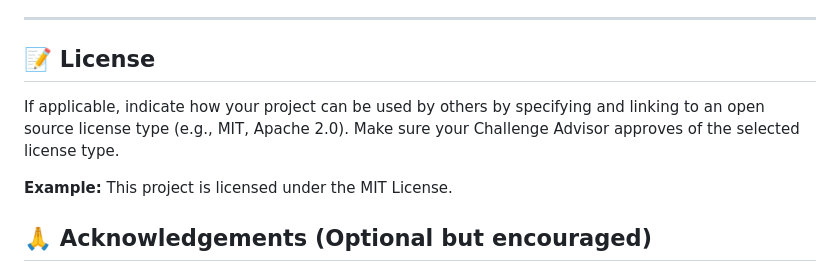
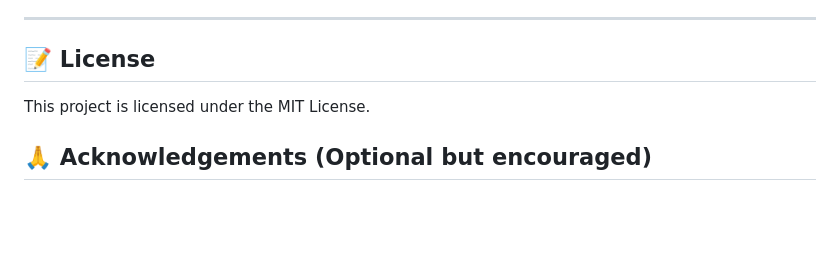
Before and after one commit to BTTAI-News-AI-Agent/News-AI-Agent, a Markdown page: README.md, the part around the change. GitHub-like rendering; blank space fills up the shorter version.

```diff
--- a/README.md
+++ b/README.md
@@ -102,9 +102,6 @@
 
 ## 📝 **License**
 
-If applicable, indicate how your project can be used by others by specifying and linking to an open source license type (e.g., MIT, Apache 2.0). Make sure your Challenge Advisor approves of the selected license type.
-
-**Example:**
 This project is licensed under the MIT License.
 
 
```
